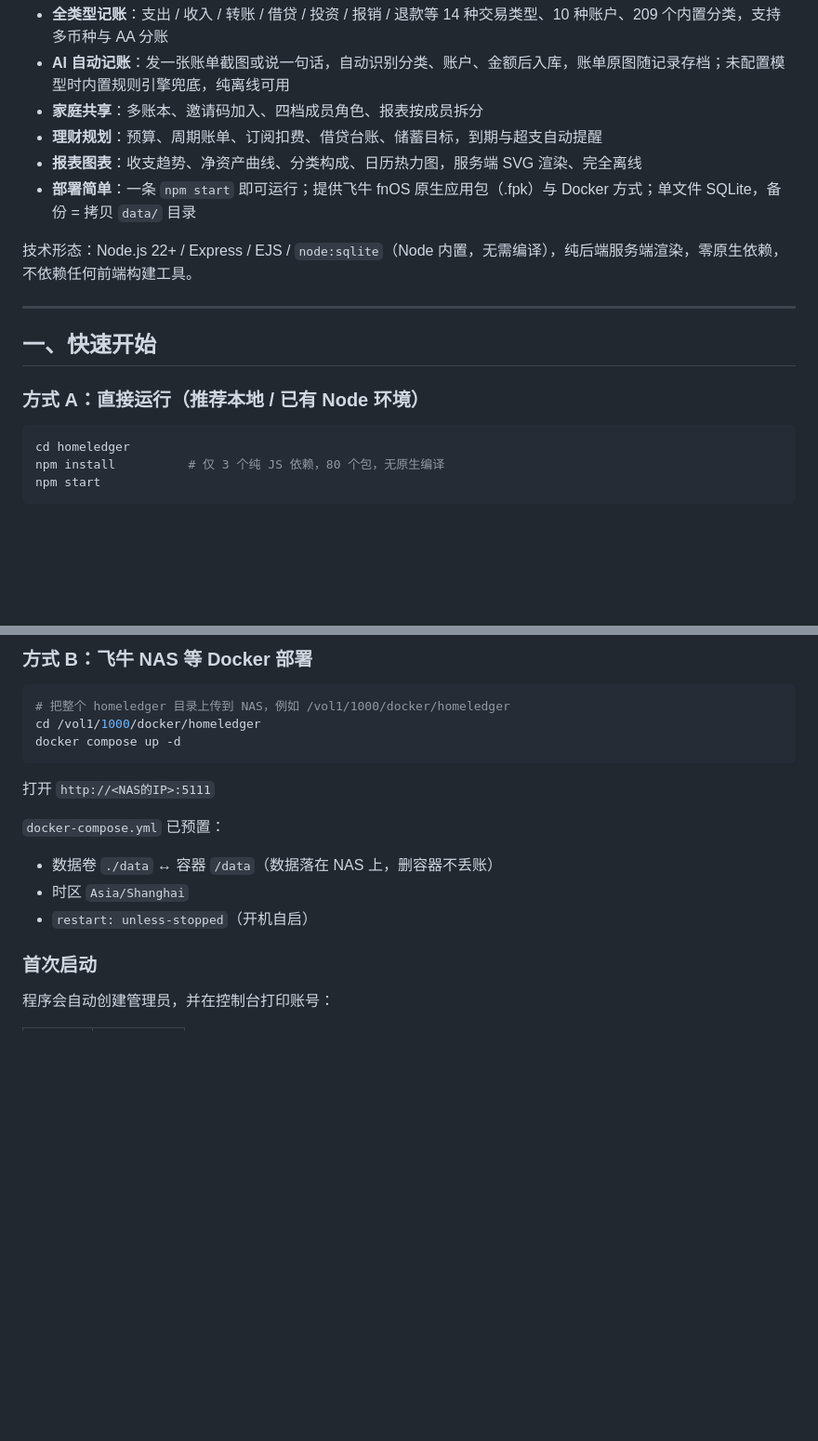
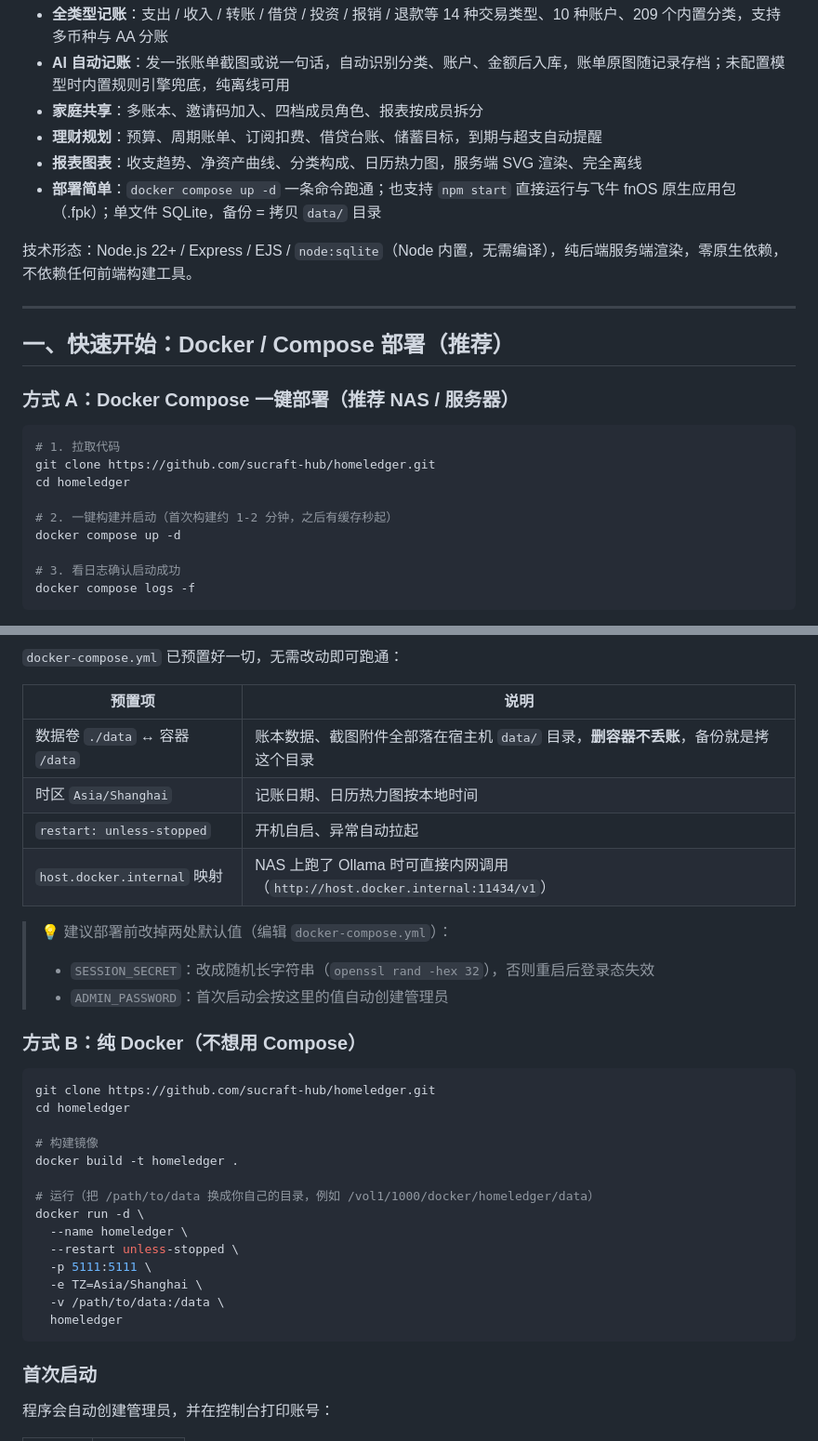
Before and after one commit to sucraft-hub/homeledger, a Markdown page: README.md, 2 parts joined by grey strips. Shown at 93% size. GitHub-like rendering; blank space fills up the shorter version.

Commit message:
docs: README 部署章节改版，Docker / Compose 教程前置
- 快速开始改为以 Docker Compose 一键部署为主线（git clone + up -d 即跑通）
- 新增纯 docker run 方式（build + run 全命令）
- 预置项整理为表格：数据卷 / 时区 / 自启 / Ollama 内网直连
- npm 直接运行与飞牛 fpk 移为「其他部署方式」

````diff
--- a/README.md
+++ b/README.md
@@ -7,19 +7,25 @@
 - **家庭共享**：多账本、邀请码加入、四档成员角色、报表按成员拆分
 - **理财规划**：预算、周期账单、订阅扣费、借贷台账、储蓄目标，到期与超支自动提醒
 - **报表图表**：收支趋势、净资产曲线、分类构成、日历热力图，服务端 SVG 渲染、完全离线
-- **部署简单**：一条 `npm start` 即可运行；提供飞牛 fnOS 原生应用包（.fpk）与 Docker 方式；单文件 SQLite，备份 = 拷贝 `data/` 目录
+- **部署简单**：`docker compose up -d` 一条命令跑通；也支持 `npm start` 直接运行与飞牛 fnOS 原生应用包（.fpk）；单文件 SQLite，备份 = 拷贝 `data/` 目录
 
 技术形态：Node.js 22+ / Express / EJS / `node:sqlite`（Node 内置，无需编译），纯后端服务端渲染，零原生依赖，不依赖任何前端构建工具。
 
 ---
 
-## 一、快速开始
+## 一、快速开始：Docker / Compose 部署（推荐）
 
-### 方式 A：直接运行（推荐本地 / 已有 Node 环境）
+### 方式 A：Docker Compose 一键部署（推荐 NAS / 服务器）
 
 ```bash
+# 1. 拉取代码
+git clone https://github.com/sucraft-hub/homeledger.git
 cd homeledger
-npm install          # 仅 3 个纯 JS 依赖，80 个包，无原生编译
-npm start
+
+# 2. 一键构建并启动（首次构建约 1-2 分钟，之后有缓存秒起）
+docker compose up -d
+
+# 3. 看日志确认启动成功
+docker compose logs -f
 ```
 
@@ -27,19 +33,35 @@ npm start
 
-### 方式 B：飞牛 NAS 等 Docker 部署
+`docker-compose.yml` 已预置好一切，无需改动即可跑通：
+
+| 预置项 | 说明 |
+| --- | --- |
+| 数据卷 `./data` ↔ 容器 `/data` | 账本数据、截图附件全部落在宿主机 `data/` 目录，**删容器不丢账**，备份就是拷这个目录 |
+| 时区 `Asia/Shanghai` | 记账日期、日历热力图按本地时间 |
+| `restart: unless-stopped` | 开机自启、异常自动拉起 |
+| `host.docker.internal` 映射 | NAS 上跑了 Ollama 时可直接内网调用（`http://host.docker.internal:11434/v1`） |
+
+> 💡 建议部署前改掉两处默认值（编辑 `docker-compose.yml`）：
+> - `SESSION_SECRET`：改成随机长字符串（`openssl rand -hex 32`），否则重启后登录态失效
+> - `ADMIN_PASSWORD`：首次启动会按这里的值自动创建管理员
+
+### 方式 B：纯 Docker（不想用 Compose）
 
 ```bash
-# 把整个 homeledger 目录上传到 NAS，例如 /vol1/1000/docker/homeledger
-cd /vol1/1000/docker/homeledger
-docker compose up -d
+git clone https://github.com/sucraft-hub/homeledger.git
+cd homeledger
+
+# 构建镜像
+docker build -t homeledger .
+
+# 运行（把 /path/to/data 换成你自己的目录，例如 /vol1/1000/docker/homeledger/data）
+docker run -d \
+  --name homeledger \
+  --restart unless-stopped \
+  -p 5111:5111 \
+  -e TZ=Asia/Shanghai \
+  -v /path/to/data:/data \
+  homeledger
 ```
-
-打开 `http://<NAS的IP>:5111`
-
-`docker-compose.yml` 已预置：
-
-- 数据卷 `./data` ↔ 容器 `/data`（数据落在 NAS 上，删容器不丢账）
-- 时区 `Asia/Shanghai`
-- `restart: unless-stopped`（开机自启）
 
 ### 首次启动
 
````
Also changed, not shown: other parts of README.md (+11 -1 lines).
